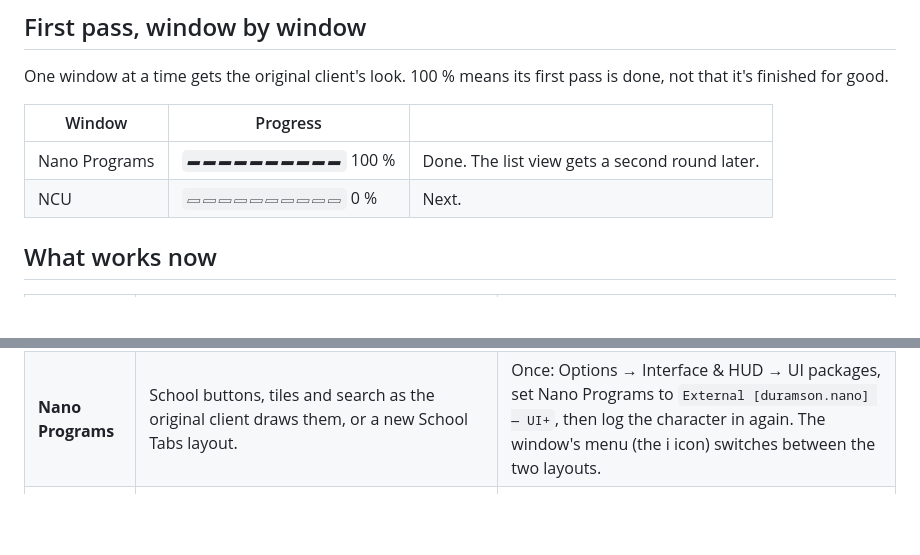
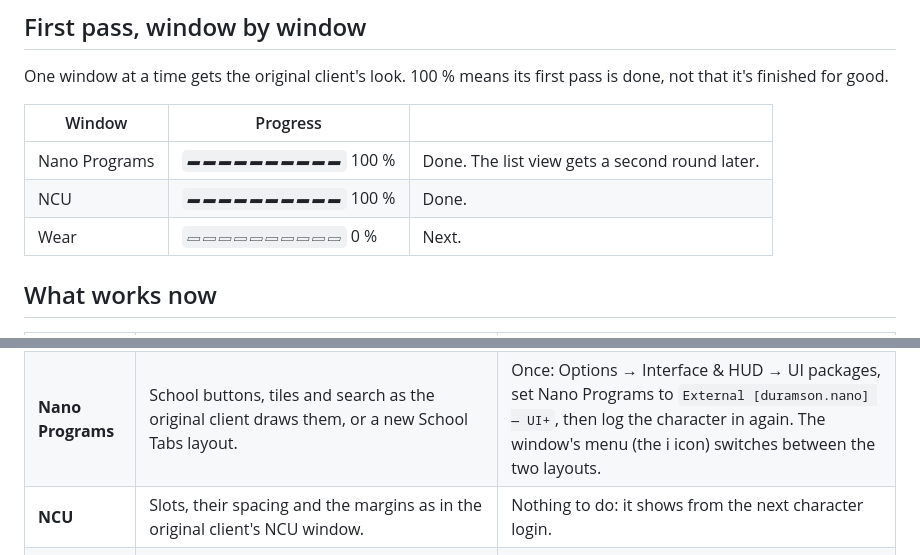
Before and after one commit to duramson/spiritech-ui-plus, a Markdown page: README.md, 2 parts joined by grey strips. Rendered like a GitHub page; blank space fills up the shorter version.

Commit message:
docs: show the NCU window beside the original client's
The changes page gets a section with the three-way picture, and the README's
progress list marks the NCU window done, with the Wear window next.

```diff
--- a/README.md
+++ b/README.md
@@ -14,7 +14,8 @@ for good.
 | Window | Progress | |
 | --- | --- | --- |
 | Nano Programs | `▰▰▰▰▰▰▰▰▰▰` 100 % | Done. The list view gets a second round later. |
-| NCU | `▱▱▱▱▱▱▱▱▱▱` 0 % | Next. |
+| NCU | `▰▰▰▰▰▰▰▰▰▰` 100 % | Done. |
+| Wear | `▱▱▱▱▱▱▱▱▱▱` 0 % | Next. |
 
 ## What works now
 
@@ -22,6 +23,7 @@ for good.
 | --- | --- | --- |
 | **Window frame** | Every window's frame, title tab, icon, pin and close button at the original client's sizes, distances and opacity, measured from pictures of its windows. | Nothing to do: it shows from the next character login. |
 | **Nano Programs** | School buttons, tiles and search as the original client draws them, or a new School Tabs layout. | Once: Options → Interface & HUD → UI packages, set Nano Programs to `External [duramson.nano] — UI+`, then log the character in again. The window's menu (the i icon) switches between the two layouts. |
+| **NCU** | Slots, their spacing and the margins as in the original client's NCU window. | Nothing to do: it shows from the next character login. |
 | **Notum Grotesk** | UI+'s own font: a modern, scalable take on the pixelated Verdana the original client draws its interface with, made on your computer ([more below](#notum-grotesk)). Notum Grotesk 200 is the same for Retina screens and 200 % scaling. | Say yes when the installer asks to generate it (only `install.py` so far), then pick Notum Grotesk as the interface font in Options (type "font" into its search), or Notum Grotesk 200 on a Retina screen or at 200 % scaling. |
 
 Not done yet: the Wear window (its tab labels come out too wide with Notum Grotesk: "Imp" for "Impl"), the other
```
Also changed, not shown: docs/changes.md (+18 -0 lines), docs/images/ncu.png (added).
